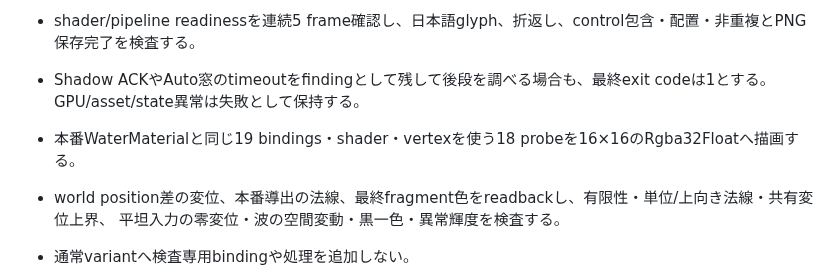
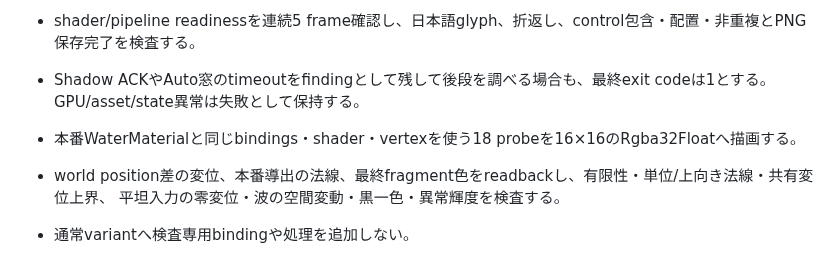
Before and after one commit to tokutori/pr-simulator-game-1, a Markdown page: docs/verification.md, the part around the change. Drawn GitHub-style.

Commit message:
docs(verification): 水面probeのbinding記述を現契約へ揃える

```diff
--- a/docs/verification.md
+++ b/docs/verification.md
@@ -483,7 +483,7 @@ cargo run -p birdman-game-bevy --features verify-harness --locked -- --verify ta
 - Shadow ACKやAuto窓のtimeoutをfindingとして残して後段を調べる場合も、最終exit codeは1とする。
   GPU/asset/state異常は失敗として保持する。
 
-- 本番WaterMaterialと同じ19 bindings・shader・vertexを使う18 probeを16×16のRgba32Floatへ描画する。
+- 本番WaterMaterialと同じbindings・shader・vertexを使う18 probeを16×16のRgba32Floatへ描画する。
 - world position差の変位、本番導出の法線、最終fragment色をreadbackし、有限性・単位/上向き法線・共有変位上界、 平坦入力の零変位・波の空間変動・黒一色・異常輝度を検査する。
 - 通常variantへ検査専用bindingや処理を追加しない。
 
```
